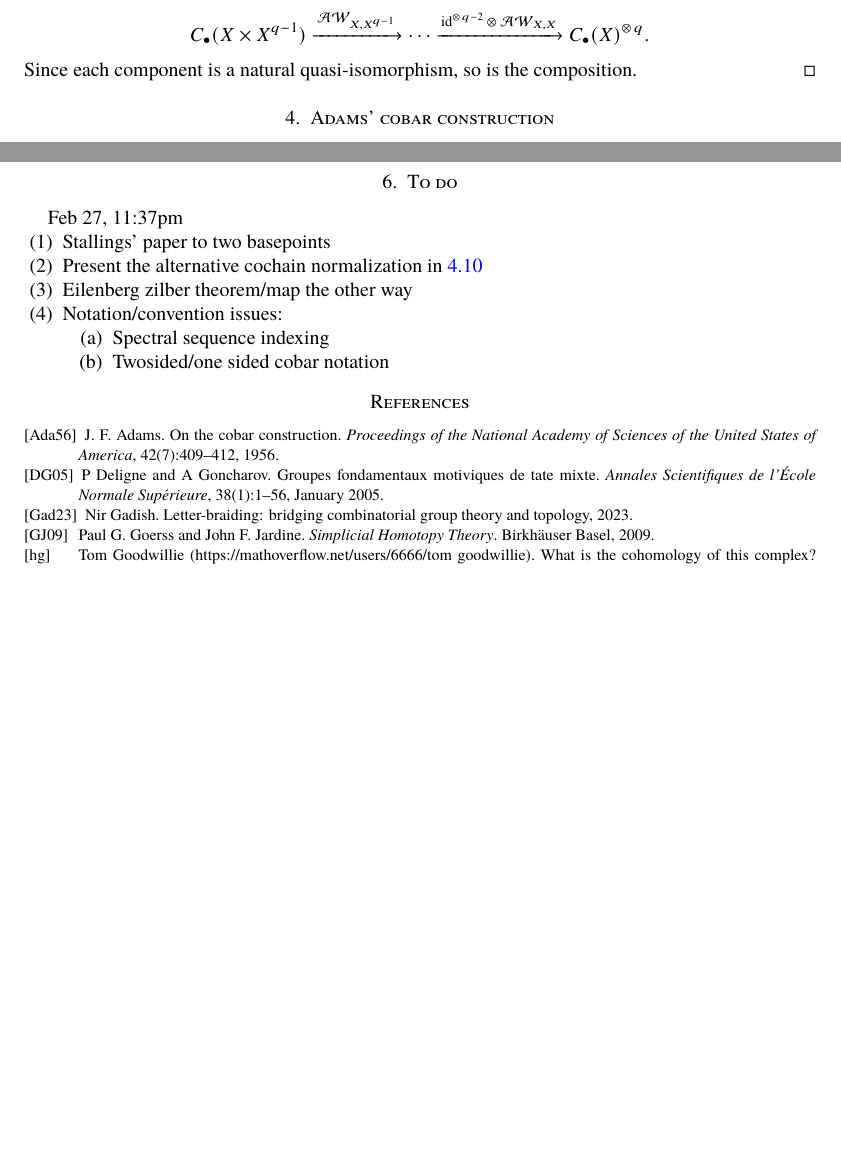
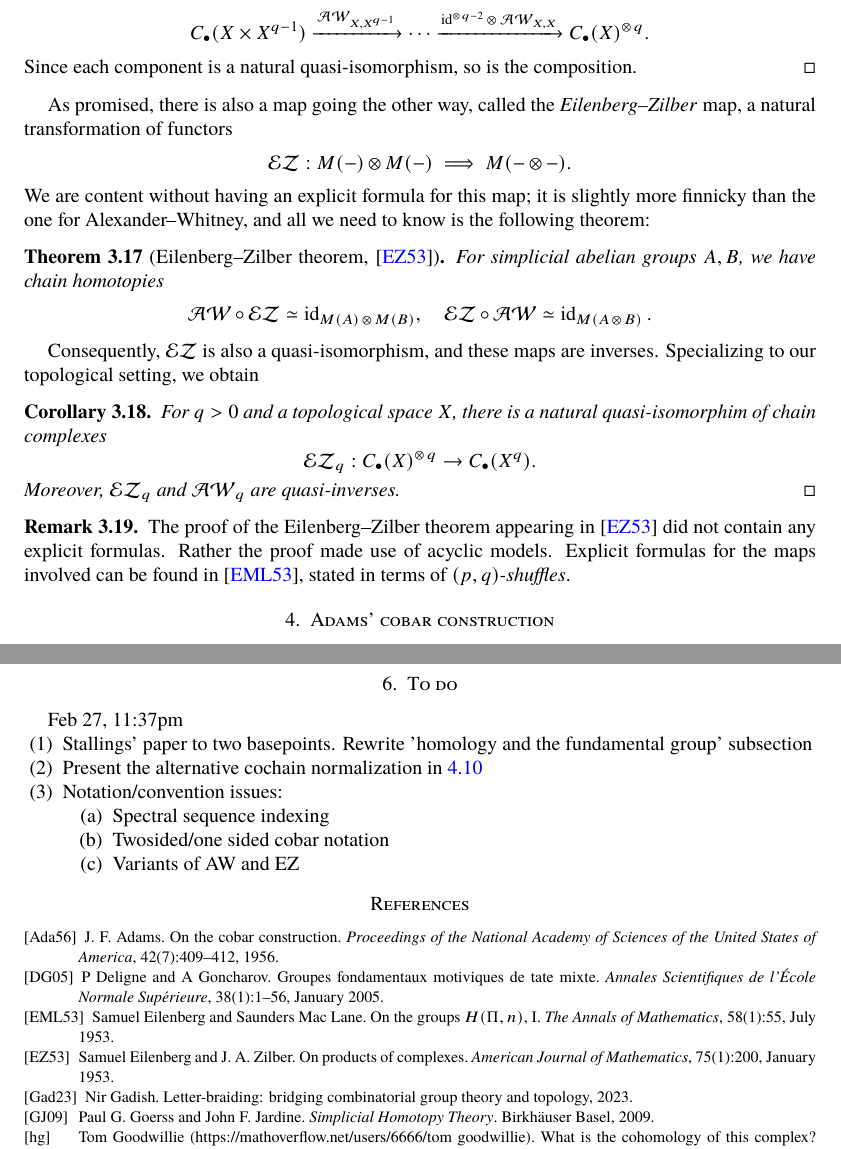
Before and after one commit to yiming35/thesis, a LaTeX paper (main.tex, which reads chapters/3cosimplicial.tex, chapters/5proof.tex, chapters/6todos.tex): two parts of pages 11 and 21 of 22 before the commit and two parts of pages 11 and 22 of 23 after it, joined at a grey line, cut so that both start at the same text, the shorter picture padded with empty space. The pictures show the PDF file main.pdf that the author committed with the source.

Commit message:
eilenberg-zilber

```diff
--- a/chapters/3cosimplicial.tex
+++ b/chapters/3cosimplicial.tex
@@ -207,10 +207,26 @@ For topological spaces $X,Y$, denote the constituent map by $\AW_{X,Y}$.
 From now we will use $C_\bullet(X)$ to mean both the singular chain complex and the simplicial abelian group, depending on context.
 \begin{cor}\label{cor:topological_aw}
 For $q\geq 0$ and a topological space $X$, there is a natural quasi-isomorphism of chain complexes
-\[C_\bullet(X^q) \to C_\bullet(X)^{\tensor q}.\]
+\[\AW_q: C_\bullet(X^q) \to C_\bullet(X)^{\tensor q}.\]
 \begin{proof}
 Iterate the topological Alexander--Whitney map
 \[C_\bullet(X\times X^{q-1}) \xrightarrow{\AW_{X, X^{q-1}}} \cdots \xrightarrow{\id^{\tensor q-2}\tensor \AW_{X, X}} C_\bullet(X)^{\tensor q}.\]
 Since each component is a natural quasi-isomorphism, so is the composition.
 \end{proof}
 \end{cor}
+As promised, there is also a map going the other way, called the \emph{Eilenberg--Zilber} map, a natural transformation of functors
+\[\EZ: M(-)\tensor M(-)\implies M(-\tensor -).\]
+We are content without having an explicit formula for this map; it is slightly more finnicky than the one for Alexander--Whitney, and all we need to know is the following theorem:
+\begin{thm}[Eilenberg--Zilber theorem, \cite{Eilenberg1953}]\label{thm:eilenberg_zilber}
+  For simplicial abelian groups $A,B$, we have chain homotopies
+  \[\AW\circ \EZ \simeq \id_{M(A)\tensor M(B)}, \quad \EZ\circ\AW \simeq \id_{M(A\tensor B)}.\]
+\end{thm}
+Consequently, $\EZ$ is also a quasi-isomorphism, and these maps are inverses. Specializing to our topological setting, we obtain
+\begin{cor}
+For $q>0$ and a topological space $X$, there is a natural quasi-isomorphim of chain complexes
+\[\EZ_q: C_\bullet(X)^{\tensor q}\to C_\bullet(X^q).\]
+Moreover, $\EZ_q$ and $\AW_q$ are quasi-inverses. \hfill \qed
+\end{cor}
+\begin{rem}
+The proof of the Eilenberg--Zilber theorem appearing in \cite{Eilenberg1953} did not contain any explicit formulas. Rather the proof made use of acyclic models. Explicit formulas for the maps involved can be found in \cite{Eilenberg_MacLane}, stated in terms of \emph{$(p,q)$-shuffles}.
+\end{rem}
--- a/chapters/5proof.tex
+++ b/chapters/5proof.tex
@@ -121,7 +121,15 @@ whose kernel is $\Z$ if $a=b$ and trivial otherwise.
 \subsection{Functoriality}
 It remains to compute $H_0$ of this totalization. For this we return to our original bicomplex $\mathscr{C}^\bullet_\bullet$ and instead of normalizing the columns, we first look at the rows $\mathscr{C}^q_\bullet$ for each $q$, which are the singular chain complexes $C_\bullet(X^q)$. Then we can apply the topological Alexander--Whitney map on each row:
 \[\mathscr{C}^q_\bullet = C_\bullet(X^q) \to C_\bullet(X)^{\tensor q}\]
-to obtain a new bicomplex, which we will call $\mathscr{D}^\bullet_\bullet$. It follows from Corollary \ref{cor:topological_aw} and Proposition \ref{lem:quasiiso_bicomplex} that this map $\mathscr{C} \to \mathscr{D}$ of bicomplexes is a quasi-isomorphism. By definition of tensor product of chain complexes, $\mathscr{D}$ has a bigrading given by
+to obtain a new bicomplex, which we will call $\mathscr{D}^\bullet_\bullet$.
+
+\begin{prop}
+	The map $\mathscr{C} \to \mathscr{D}$ induced by Alexander--Whitney is a quasi-isomorphism of bicomplexes, with inverse quasi-isomorphism induced by the Eilenberg--Zilber map.
+	\begin{proof}
+		Combine Corollary \ref{cor:topological_aw}, Theorem \ref{thm:eilenberg_zilber}, and Proposition \ref{lem:quasiiso_bicomplex},
+	\end{proof}
+\end{prop}
+By definition of tensor product of chain complexes, $\mathscr{D}$ has a bigrading given by
 \begin{equation}
 \mathscr{D}^q_p = (C_\bullet(X)^{\tensor q})_p = \bigoplus_{n_1 + \cdots + n_q = p} C_{n_1}(X) \tensor \cdots \tensor C_{n_q}(X).
 \end{equation}
--- a/chapters/6todos.tex
+++ b/chapters/6todos.tex
@@ -2,12 +2,12 @@
 \section{To do}
 Feb 27, 11:37pm
 \begin{enumerate}
-    \item Stallings' paper to two basepoints
+    \item Stallings' paper to two basepoints. Rewrite 'homology and the fundamental group' subsection
     \item Present the alternative cochain normalization in \ref{prop:twoside_reduction}
-    \item Eilenberg zilber theorem/map the other way
     \item Notation/convention issues:
     \begin{enumerate}
         \item Spectral sequence indexing
         \item Twosided/one sided cobar notation
+        \item Variants of AW and EZ
     \end{enumerate}
 \end{enumerate}
--- a/mybib.bib
+++ b/mybib.bib
@@ -153,3 +153,7 @@ Eprint = {arXiv:2308.13635},
   author = {May,  J. P.},
   year = {1972}
 }
+
+@article{Eilenberg1953,
+  title = {On Products of Complexes},
+  volume = {75},
@@ -155,0 +163,12 @@ Eprint = {arXiv:2308.13635},
+  number = {1},
+  journal = {American Journal of Mathematics},
+  publisher = {JSTOR},
+  author = {Eilenberg,  Samuel and Zilber,  J. A.},
+  year = {1953},
+  month = jan,
+  pages = {200}
+}
+
+@article{Eilenberg_MacLane,
+  title = {On the Groups {$H(\Pi, n)$, I}},
+  volume = {58},
@@ -155,0 +178,8 @@ Eprint = {arXiv:2308.13635},
+  number = {1},
+  journal = {The Annals of Mathematics},
+  publisher = {JSTOR},
+  author = {Eilenberg,  Samuel and Mac Lane,  Saunders},
+  year = {1953},
+  month = jul,
+  pages = {55}
+}
```
Also changed, not shown: main.pdf, chapters/3cosimplicial.tex (4 more changed lines), chapters/5proof.tex (4 more changed lines), mybib.bib (6 more changed lines).
